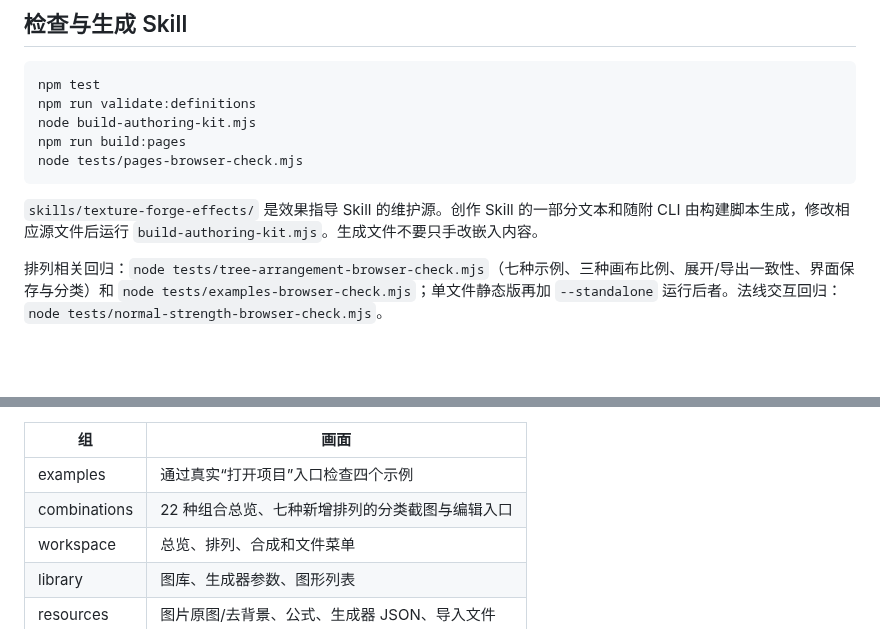
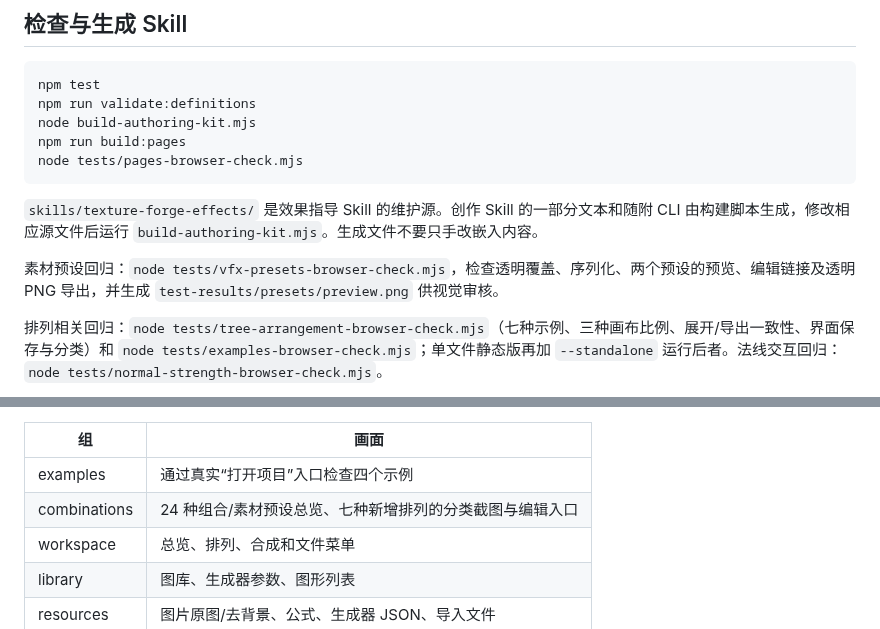
Before and after one commit to BreezyMomo/MomoTextureForge, a Markdown page: docs/development.md, 2 parts joined by grey strips. Rendered like a GitHub page; blank space fills up the shorter version.

```diff
--- a/docs/development.md
+++ b/docs/development.md
@@ -55,6 +55,8 @@ node tests/pages-browser-check.mjs
 
 `skills/texture-forge-effects/` 是效果指导 Skill 的维护源。创作 Skill 的一部分文本和随附 CLI 由构建脚本生成，修改相应源文件后运行 `build-authoring-kit.mjs`。生成文件不要只手改嵌入内容。
 
+素材预设回归：`node tests/vfx-presets-browser-check.mjs`，检查透明覆盖、序列化、两个预设的预览、编辑链接及透明 PNG 导出，并生成 `test-results/presets/preview.png` 供视觉审核。
+
 排列相关回归：`node tests/tree-arrangement-browser-check.mjs`（七种示例、三种画布比例、展开/导出一致性、界面保存与分类）和 `node tests/examples-browser-check.mjs`；单文件静态版再加 `--standalone` 运行后者。法线交互回归：`node tests/normal-strength-browser-check.mjs`。
 
 节点树排列在 `web/tree-arrangement.js` 扩展：`arrange[0]` 的 13/14/15/16 分别为边框、透明轮廓、人字/编织、接口拼接；`arrangeExtra` 保存扩展设置，候选子节点的 `tileEdges` 用右1、上2、左4、下8 的位组合声明接口。旧标量公式的 59 项排列 ABI 和 0～12 模式保持兼容。实例记录附带 `opacity` 与规则选择的 `childIndex`，GPU、选区与展开均需使用同一记录。
@@ -90,7 +92,7 @@ node tools/capture-docs.mjs resources animation normal export remote-ai manager
 | 组 | 画面 |
 | --- | --- |
 | examples | 通过真实“打开项目”入口检查四个示例 |
-| combinations | 22 种组合总览、七种新增排列的分类截图与编辑入口 |
+| combinations | 24 种组合/素材预设总览、七种新增排列的分类截图与编辑入口 |
 | workspace | 总览、排列、合成和文件菜单 |
 | library | 图库、生成器参数、图形列表 |
 | resources | 图片原图/去背景、公式、生成器 JSON、导入文件 |
```
Also changed, not shown: README.md (+1 -1 lines), docs/01-quick-start.md (+5 -1 lines), docs/images/vfx-presets.png (added), 10 other files.
